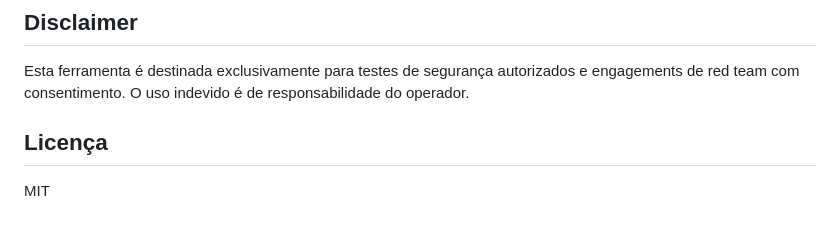
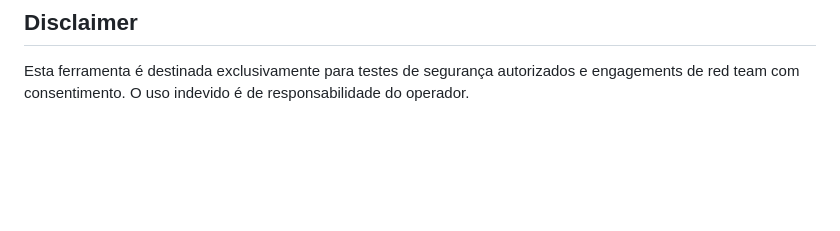
Before and after one commit to math69b/GEOTRACK, a Markdown page: README.md, the part around the change. Drawn GitHub-style; blank space fills up the shorter version.

```diff
--- a/README.md
+++ b/README.md
@@ -153,7 +153,3 @@ geotrack/
 ## Disclaimer
 
 Esta ferramenta é destinada exclusivamente para testes de segurança autorizados e engagements de red team com consentimento. O uso indevido é de responsabilidade do operador.
-
-## Licença
-
-MIT
```
